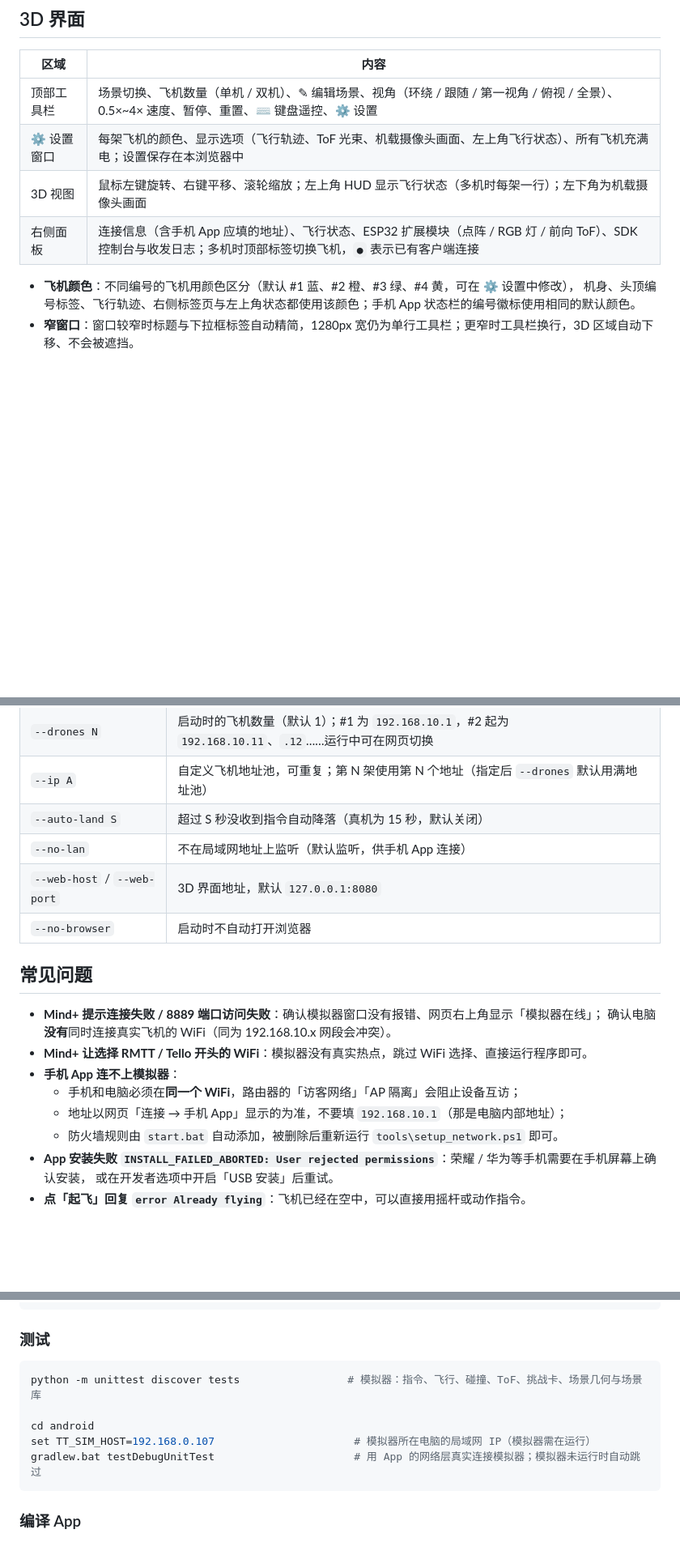
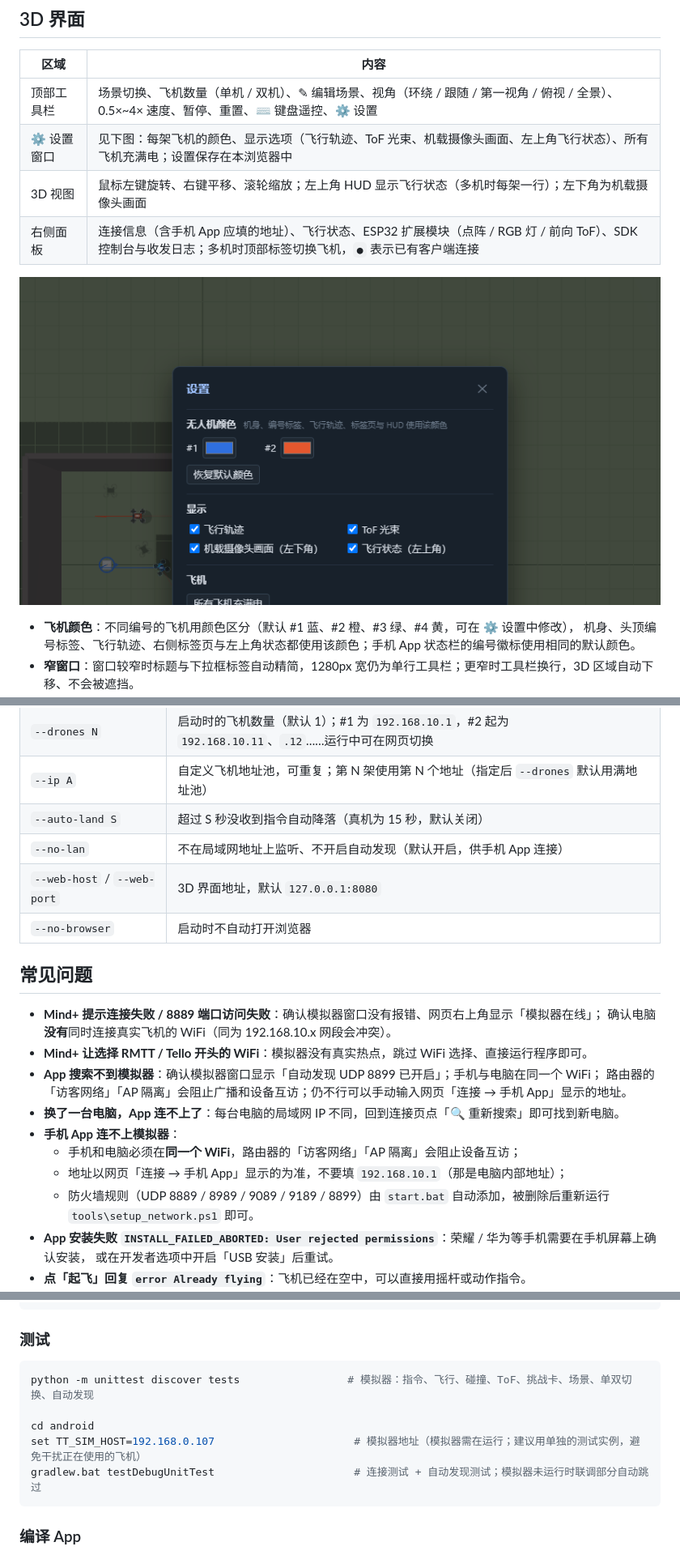
Before and after one commit to truth/mind-simulator, a Markdown page: README.md, 3 parts joined by grey strips. Shown at 81% size. Rendered like a GitHub page; pictures changed too: docs/settings.png (added); blank space fills up the shorter version.

````diff
--- a/README.md
+++ b/README.md
@@ -67,9 +67,11 @@ Mind+ 实时模式的程序**不需要导入**：程序本来就运行在电脑
 | 区域 | 内容 |
 |---|---|
 | 顶部工具栏 | 场景切换、飞机数量（单机 / 双机）、✎ 编辑场景、视角（环绕 / 跟随 / 第一视角 / 俯视 / 全景）、0.5×~4× 速度、暂停、重置、⌨ 键盘遥控、⚙ 设置 |
-| ⚙ 设置窗口 | 每架飞机的颜色、显示选项（飞行轨迹、ToF 光束、机载摄像头画面、左上角飞行状态）、所有飞机充满电；设置保存在本浏览器中 |
+| ⚙ 设置窗口 | 见下图：每架飞机的颜色、显示选项（飞行轨迹、ToF 光束、机载摄像头画面、左上角飞行状态）、所有飞机充满电；设置保存在本浏览器中 |
 | 3D 视图 | 鼠标左键旋转、右键平移、滚轮缩放；左上角 HUD 显示飞行状态（多机时每架一行）；左下角为机载摄像头画面 |
 | 右侧面板 | 连接信息（含手机 App 应填的地址）、飞行状态、ESP32 扩展模块（点阵 / RGB 灯 / 前向 ToF）、SDK 控制台与收发日志；多机时顶部标签切换飞机，`●` 表示已有客户端连接 |
+
+![设置窗口](docs/settings.png)
 
 - **飞机颜色**：不同编号的飞机用颜色区分（默认 #1 蓝、#2 橙、#3 绿、#4 黄，可在 ⚙ 设置中修改），
   机身、头顶编号标签、飞行轨迹、右侧标签页与左上角状态都使用该颜色；手机 App 状态栏的编号徽标使用相同的默认颜色。
@@ -262,7 +301,7 @@ python -m rmtt_sim [--scene 场景id] [--drones N] [--auto-land 15]
 | `--drones N` | 启动时的飞机数量（默认 1）；#1 为 `192.168.10.1`，#2 起为 `192.168.10.11`、`.12`……运行中可在网页切换 |
 | `--ip A` | 自定义飞机地址池，可重复；第 N 架使用第 N 个地址（指定后 `--drones` 默认用满地址池） |
 | `--auto-land S` | 超过 S 秒没收到指令自动降落（真机为 15 秒，默认关闭） |
-| `--no-lan` | 不在局域网地址上监听（默认监听，供手机 App 连接） |
+| `--no-lan` | 不在局域网地址上监听、不开启自动发现（默认开启，供手机 App 连接） |
 | `--web-host` / `--web-port` | 3D 界面地址，默认 `127.0.0.1:8080` |
 | `--no-browser` | 启动时不自动打开浏览器 |
 
@@ -271,10 +310,13 @@ python -m rmtt_sim [--scene 场景id] [--drones N] [--auto-land 15]
 - **Mind+ 提示连接失败 / 8889 端口访问失败**：确认模拟器窗口没有报错、网页右上角显示「模拟器在线」；
   确认电脑**没有**同时连接真实飞机的 WiFi（同为 192.168.10.x 网段会冲突）。
 - **Mind+ 让选择 RMTT / Tello 开头的 WiFi**：模拟器没有真实热点，跳过 WiFi 选择、直接运行程序即可。
+- **App 搜索不到模拟器**：确认模拟器窗口显示「自动发现 UDP 8899 已开启」；手机与电脑在同一个 WiFi；
+  路由器的「访客网络」「AP 隔离」会阻止广播和设备互访；仍不行可以手动输入网页「连接 → 手机 App」显示的地址。
+- **换了一台电脑，App 连不上了**：每台电脑的局域网 IP 不同，回到连接页点「🔍 重新搜索」即可找到新电脑。
 - **手机 App 连不上模拟器**：
   - 手机和电脑必须在**同一个 WiFi**，路由器的「访客网络」「AP 隔离」会阻止设备互访；
   - 地址以网页「连接 → 手机 App」显示的为准，不要填 `192.168.10.1`（那是电脑内部地址）；
-  - 防火墙规则由 `start.bat` 自动添加，被删除后重新运行 `tools\setup_network.ps1` 即可。
+  - 防火墙规则（UDP 8889 / 8989 / 9089 / 9189 / 8899）由 `start.bat` 自动添加，被删除后重新运行 `tools\setup_network.ps1` 即可。
 - **App 安装失败 `INSTALL_FAILED_ABORTED: User rejected permissions`**：荣耀 / 华为等手机需要在手机屏幕上确认安装，
   或在开发者选项中开启「USB 安装」后重试。
 - **点「起飞」回复 `error Already flying`**：飞机已经在空中，可以直接用摇杆或动作指令。
@@ -320,11 +363,11 @@ dist/                     编译好的 APK（不纳入 git）
 ### 测试
 
 ```bash
-python -m unittest discover tests                 # 模拟器：指令、飞行、碰撞、ToF、挑战卡、场景几何与场景库
+python -m unittest discover tests                 # 模拟器：指令、飞行、碰撞、ToF、挑战卡、场景、单双切换、自动发现
 
 cd android
-set TT_SIM_HOST=192.168.0.107                      # 模拟器所在电脑的局域网 IP（模拟器需在运行）
-gradlew.bat testDebugUnitTest                      # 用 App 的网络层真实连接模拟器；模拟器未运行时自动跳过
+set TT_SIM_HOST=192.168.0.107                      # 模拟器地址（模拟器需在运行；建议用单独的测试实例，避免干扰正在使用的飞机）
+gradlew.bat testDebugUnitTest                      # 连接测试 + 自动发现测试；模拟器未运行时联调部分自动跳过
 ```
 
 ### 编译 App
````
Also changed, not shown: other parts of README.md (+42 -2 lines), docs/app.png, docs/editor.png, docs/screenshot.png, 11 other files.
